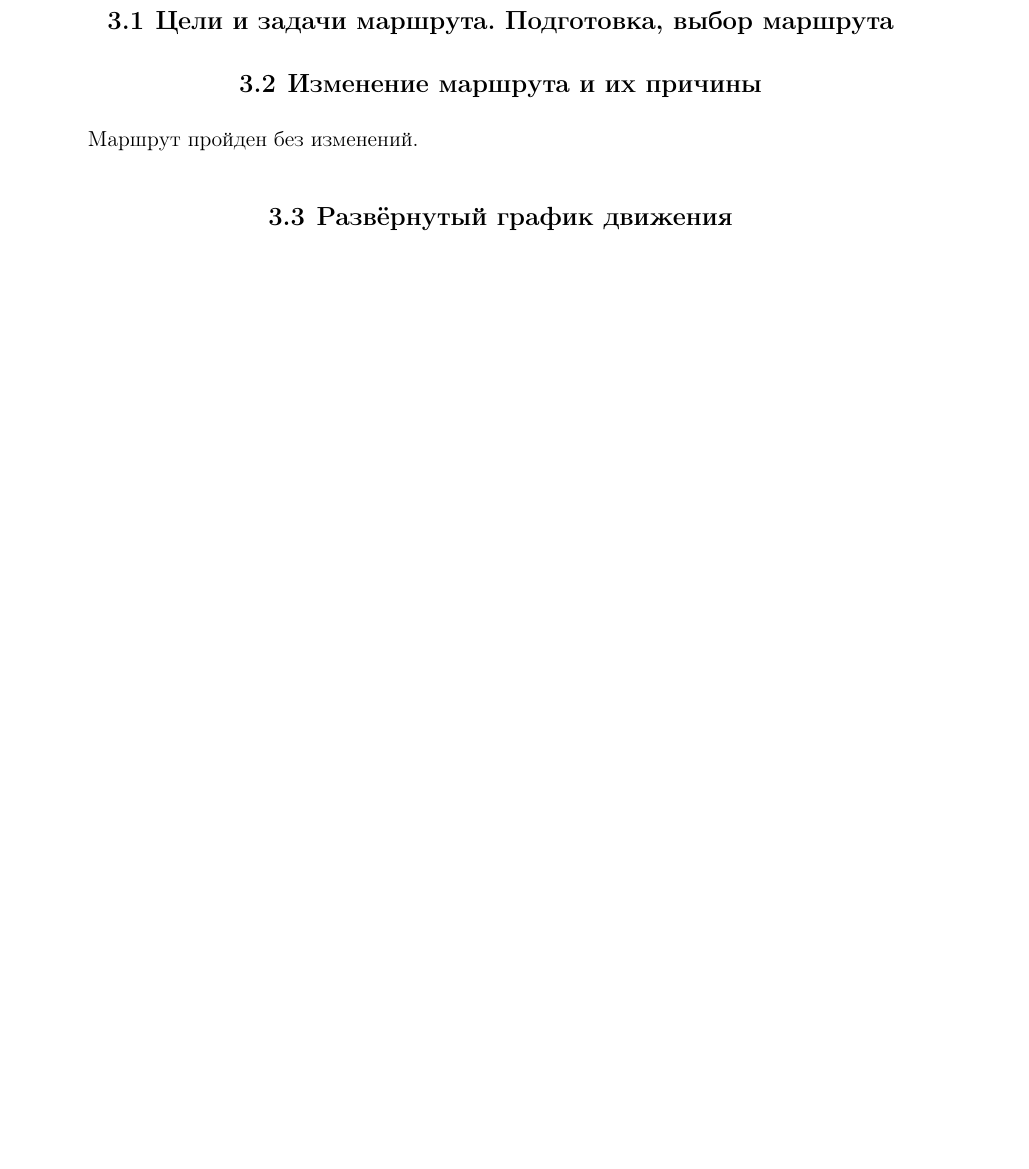
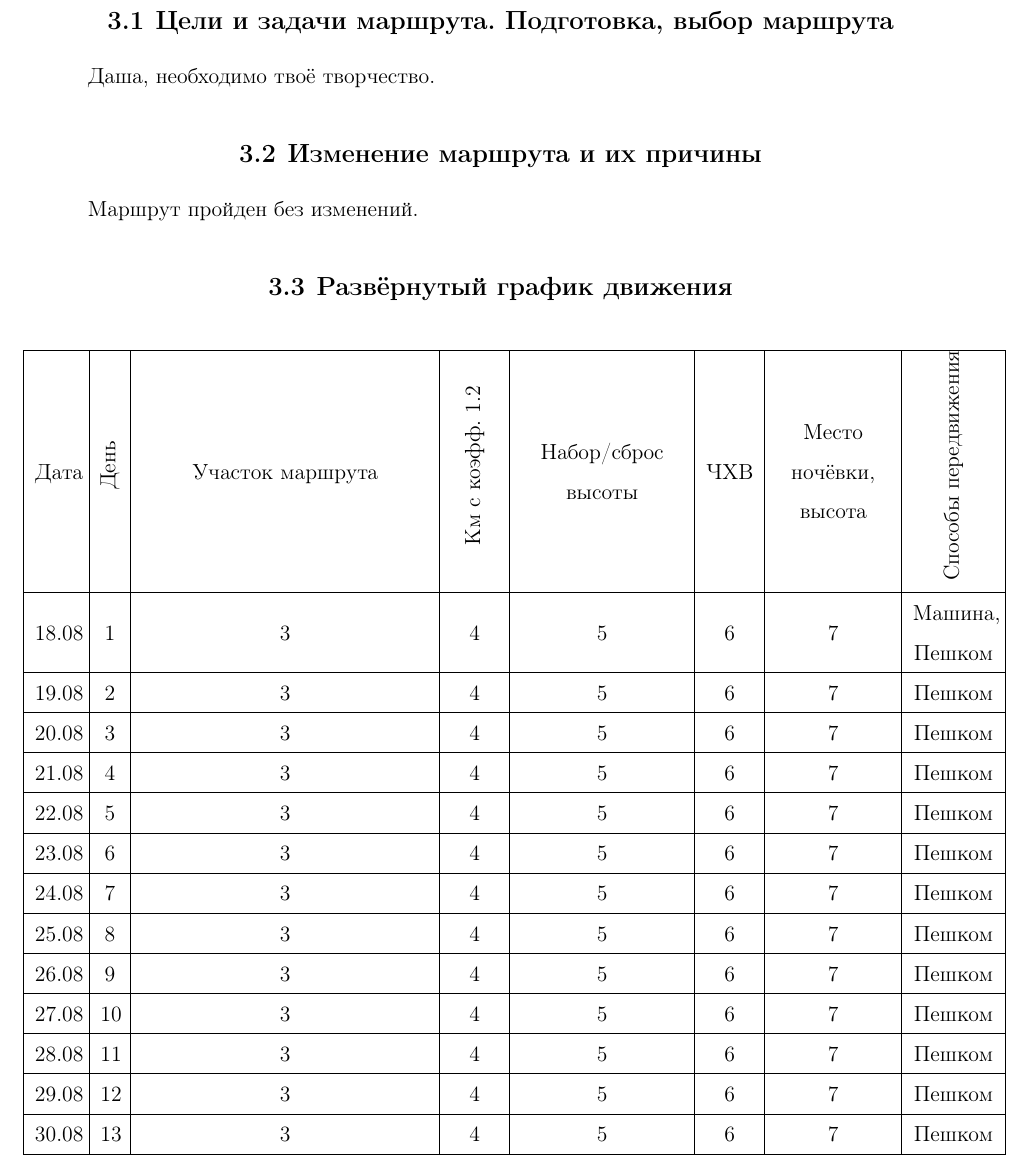
Before and after one commit to snegovskaya/gvandra2024, a LaTeX document (latex-report/Gvandra2024_Snegovskaya.tex, which reads latex-report/organisation.tex): part of page 11 of 35, cut so that both start at the same text, the shorter picture padded with empty space. Compiled offline with pdfLaTeX.

Commit message:
big route table start

```diff
--- a/latex-report/organisation.tex
+++ b/latex-report/organisation.tex
@@ -1,6 +1,54 @@
 \section{Организация и проведение похода}
 \subsection{Цели и задачи маршрута. Подготовка, выбор маршрута}
+Даша, необходимо твоё творчество.
+
 \subsection{Изменение маршрута и их причины}
 Маршрут пройден без изменений.
 \subsection{Развёрнутый график движения}
+\begin{table}[h!]
+	\begin{tabular}{|>{\centering\arraybackslash}m{0.045\linewidth}
+								|>{\centering\arraybackslash}m{0.02\linewidth}
+								|>{\centering\arraybackslash}m{0.3\linewidth}
+								|>{\centering\arraybackslash}m{0.05\linewidth}
+								|>{\centering\arraybackslash}m{0.17\linewidth}
+								|>{\centering\arraybackslash}m{0.05\linewidth}
+								|>{\centering\arraybackslash}m{0.12\linewidth}
+								|>{\centering\arraybackslash}m{0.085\linewidth}|}
+		\hline
+		Дата	&	\begin{turn}{90}День\end{turn}	&	Участок маршрута	&	\begin{turn}{90}Км с коэфф. 1.2\end{turn}	&	Набор/сброс высоты	&	ЧХВ	&	Место ночёвки, высота	&	\begin{turn}{90}Способы передвижения\end{turn}	\\
+		\hline
+
+		18.08	&	1	&		3&	4	&5		&6		&7		&	Машина,\newline Пешком	\\
+		\hline
+		19.08	&	2	&		3&	4	&5		&6		&7		&	Пешком	\\
+		\hline
+		20.08	&	3	&		3&	4	&5		&6		&7		&	Пешком	\\
+		\hline
+		21.08	&	4	&		3&	4	&5		&6		&7		&	Пешком	\\
+		\hline
+		22.08	&	5	&		3&	4	&5		&6		&7		&	Пешком	\\
+		\hline
+		23.08	&	6	&		3&	4	&5		&6		&7		&	Пешком	\\
+		\hline
+		24.08	&	7	&		3&	4	&5		&6		&7		&	Пешком	\\
+		\hline
+		25.08	&	8	&		3&	4	&5		&6		&7		&	Пешком	\\
+		\hline
+		26.08	&	9	&		3&	4	&5		&6		&7		&	Пешком	\\
+		\hline
+		27.08	&	10	&		3&	4	&5		&6		&7		&	Пешком	\\
+		\hline
+		28.08	&	11	&		3&	4	&5		&6		&7		&	Пешком	\\
+		\hline
+		29.08	&	12	&		3&	4	&5		&6		&7		&	Пешком	\\
+		\hline
+		30.08	&	13	&		3&	4	&5		&6		&7		&	Пешком	\\
+		\hline
+	\end{tabular}
+
+
+\end{table}
+
+
+
 \newpage
```
